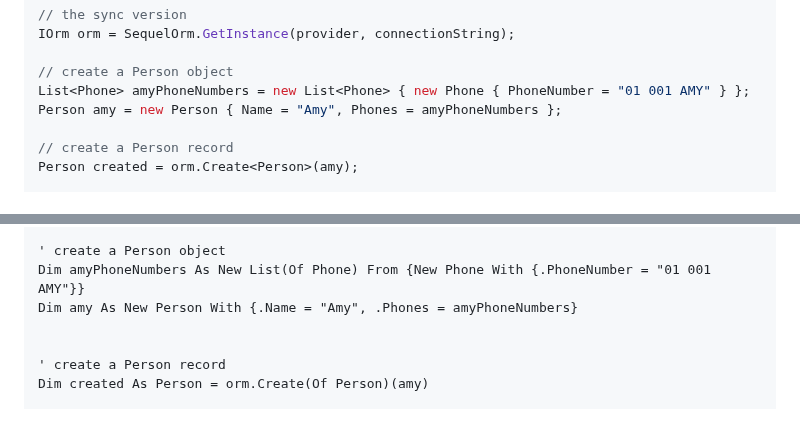
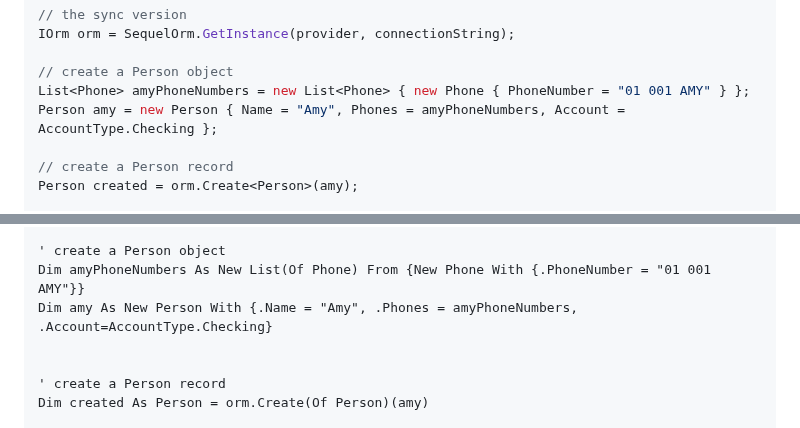
Before and after one commit to tundeadetunji/api-dot_net-all_modules, a Markdown page: README.md, 2 parts joined by grey strips. GitHub-like rendering.

```diff
--- a/README.md
+++ b/README.md
@@ -46,7 +45,7 @@ IOrm orm = SequelOrm.GetInstance(provider, connectionString);
 
 // create a Person object
 List<Phone> amyPhoneNumbers = new List<Phone> { new Phone { PhoneNumber = "01 001 AMY" } };
-Person amy = new Person { Name = "Amy", Phones = amyPhoneNumbers };
+Person amy = new Person { Name = "Amy", Phones = amyPhoneNumbers, Account = AccountType.Checking };
 
 // create a Person record
 Person created = orm.Create<Person>(amy);
@@ -107,7 +116,7 @@ Dim orm As IOrm = SequelOrm.GetInstance(provider, connectionString)
 
 ' create a Person object
 Dim amyPhoneNumbers As New List(Of Phone) From {New Phone With {.PhoneNumber = "01 001 AMY"}}
-Dim amy As New Person With {.Name = "Amy", .Phones = amyPhoneNumbers}
+Dim amy As New Person With {.Name = "Amy", .Phones = amyPhoneNumbers, .Account=AccountType.Checking}
 
 
 ' create a Person record
```
Also changed, not shown: other parts of README.md (+20 -3 lines).
